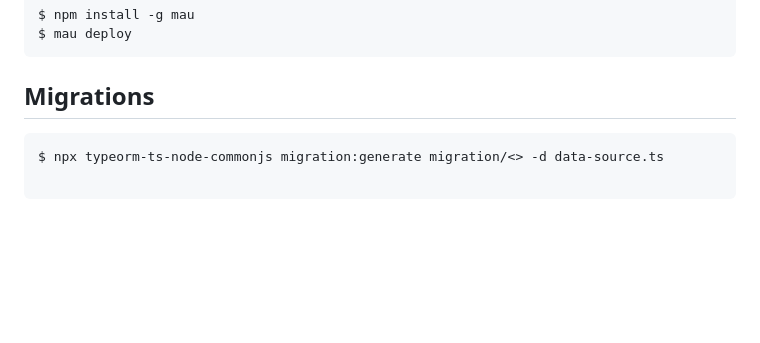
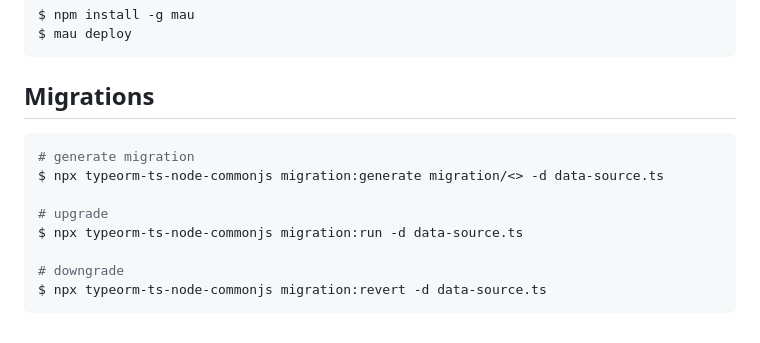
Before and after one commit to qwp8510/sts-todolist, a Markdown page: README.md, the part around the change. Rendered like a GitHub page; blank space fills up the shorter version.

Commit message:
doc: add migrate to doc

````diff
--- a/README.md
+++ b/README.md
@@ -71,6 +71,12 @@ $ mau deploy
 
 ## Migrations
 ```bash
+# generate migration
 $ npx typeorm-ts-node-commonjs migration:generate migration/<> -d data-source.ts
 
+# upgrade
+$ npx typeorm-ts-node-commonjs migration:run -d data-source.ts
+
+# downgrade
+$ npx typeorm-ts-node-commonjs migration:revert -d data-source.ts
 ```
````
